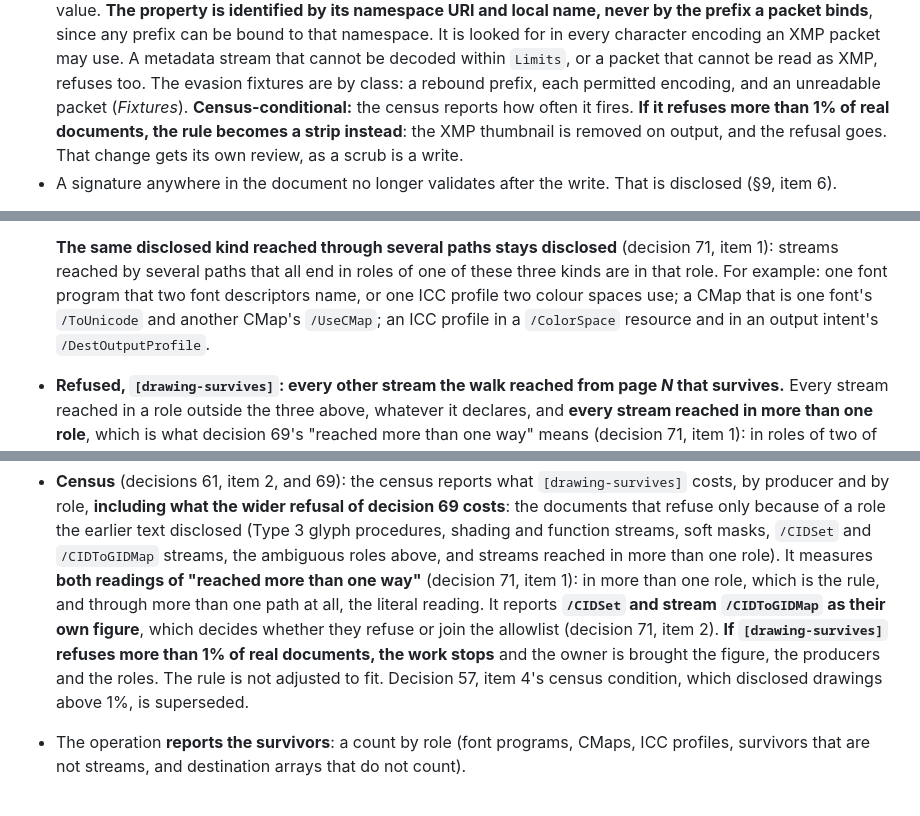
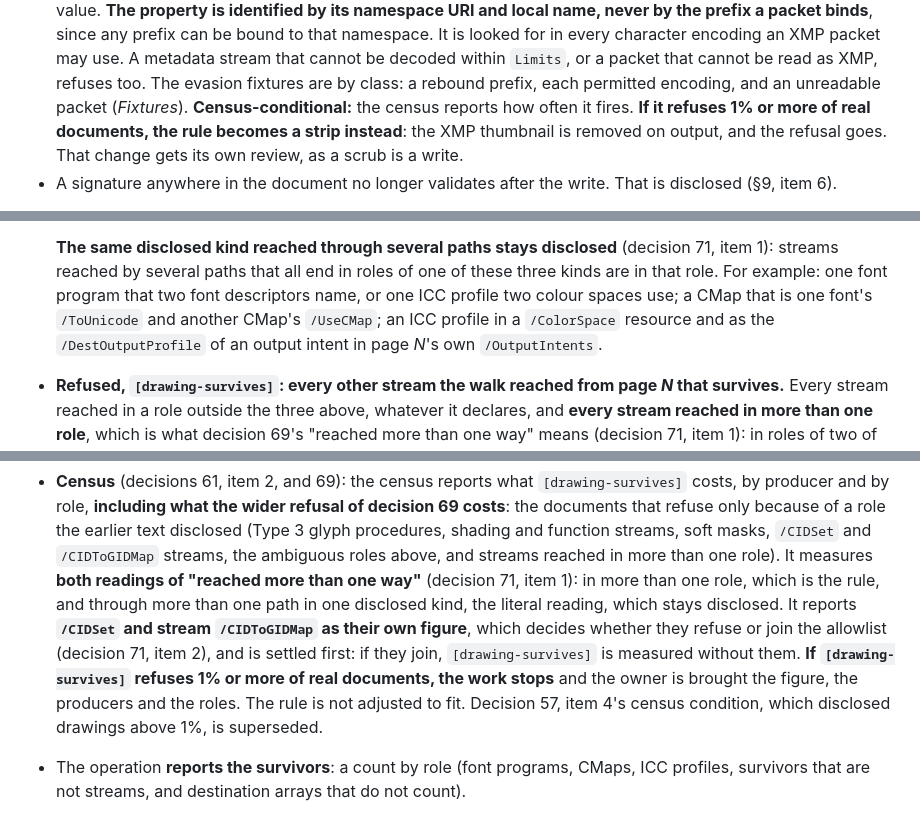
Before and after one commit to TensorGreed/burrow, a Markdown page: docs/adr/0031-redaction-v1-flattens-the-redacted-page.md, 3 parts joined by grey strips. Drawn GitHub-style.

```diff
--- a/docs/adr/0031-redaction-v1-flattens-the-redacted-page.md
+++ b/docs/adr/0031-redaction-v1-flattens-the-redacted-page.md
@@ -348,7 +348,7 @@ the owner's decision for v1, not a wall (§*Conditions for revisiting*).
   It is looked for in every character encoding an XMP packet may use. A metadata stream that cannot be
   decoded within `Limits`, or a packet that cannot be read as XMP, refuses too. The evasion fixtures
   are by class: a rebound prefix, each permitted encoding, and an unreadable packet (*Fixtures*).
-  **Census-conditional:** the census reports how often it fires. **If it refuses more than 1% of real
+  **Census-conditional:** the census reports how often it fires. **If it refuses 1% or more of real
   documents, the rule becomes a strip instead**: the XMP thumbnail is removed on
   output, and the refusal goes. That change gets its own review, as a scrub is a write.
 - A signature anywhere in the document no longer validates after the write. That is disclosed (§9,
@@ -403,7 +403,8 @@ through.** Precisely:
   streams reached by several paths that all end in roles of one of these three kinds are in that
   role. For example: one font program that two font descriptors name, or one ICC profile two colour
   spaces use; a CMap that is one font's `/ToUnicode` and another CMap's `/UseCMap`; an ICC profile
-  in a `/ColorSpace` resource and in an output intent's `/DestOutputProfile`.
+  in a `/ColorSpace` resource and as the `/DestOutputProfile` of an output intent in page *N*'s own
+  `/OutputIntents`.
 - **Refused, `[drawing-survives]`: every other stream the walk reached from page *N* that survives.**
   Every stream reached in a role outside the three above, whatever it declares, and **every stream
   reached in more than one role**, which is what decision 69's "reached more than one way" means
@@ -451,10 +454,12 @@ through.** Precisely:
   function streams, soft masks, `/CIDSet` and `/CIDToGIDMap` streams, the ambiguous roles above, and
   streams reached in more than one role). It measures **both readings of "reached more than one
   way"** (decision 71, item 1): in more than one role, which is the rule, and through more than one
-  path at all, the literal reading. It reports **`/CIDSet` and stream `/CIDToGIDMap` as their own
-  figure**, which decides whether they refuse or join the allowlist (decision 71, item 2). **If `[drawing-survives]` refuses more than 1% of real
-  documents, the work stops** and the owner is brought the figure, the producers and the roles. The
-  rule is not adjusted to fit. Decision 57, item 4's census condition, which disclosed drawings above
+  path in one disclosed kind, the literal reading, which stays disclosed. It reports **`/CIDSet` and
+  stream `/CIDToGIDMap` as their own figure**, which decides whether they refuse or join the
+  allowlist (decision 71, item 2), and is settled first: if they join, `[drawing-survives]` is
+  measured without them. **If `[drawing-survives]` refuses 1% or more of real documents, the work
+  stops** and the owner is brought the figure, the producers and the roles. The rule is not adjusted
+  to fit. Decision 57, item 4's census condition, which disclosed drawings above
   1%, is superseded.
 - The operation **reports the survivors**: a count by role (font programs, CMaps, ICC profiles,
   survivors that are not streams, and destination arrays that do not count).
```
Also changed, not shown: other parts of docs/adr/0031-redaction-v1-flattens-the-redacted-page.md (+21 -17 lines).
